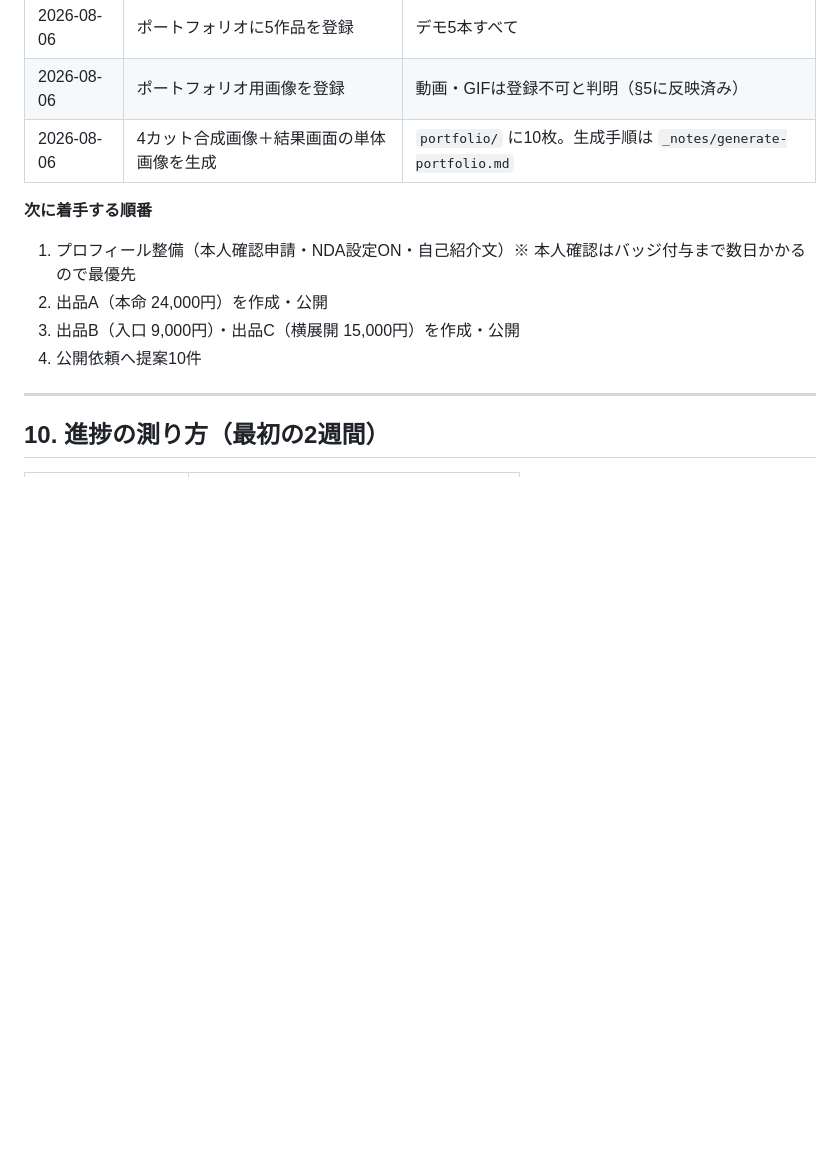
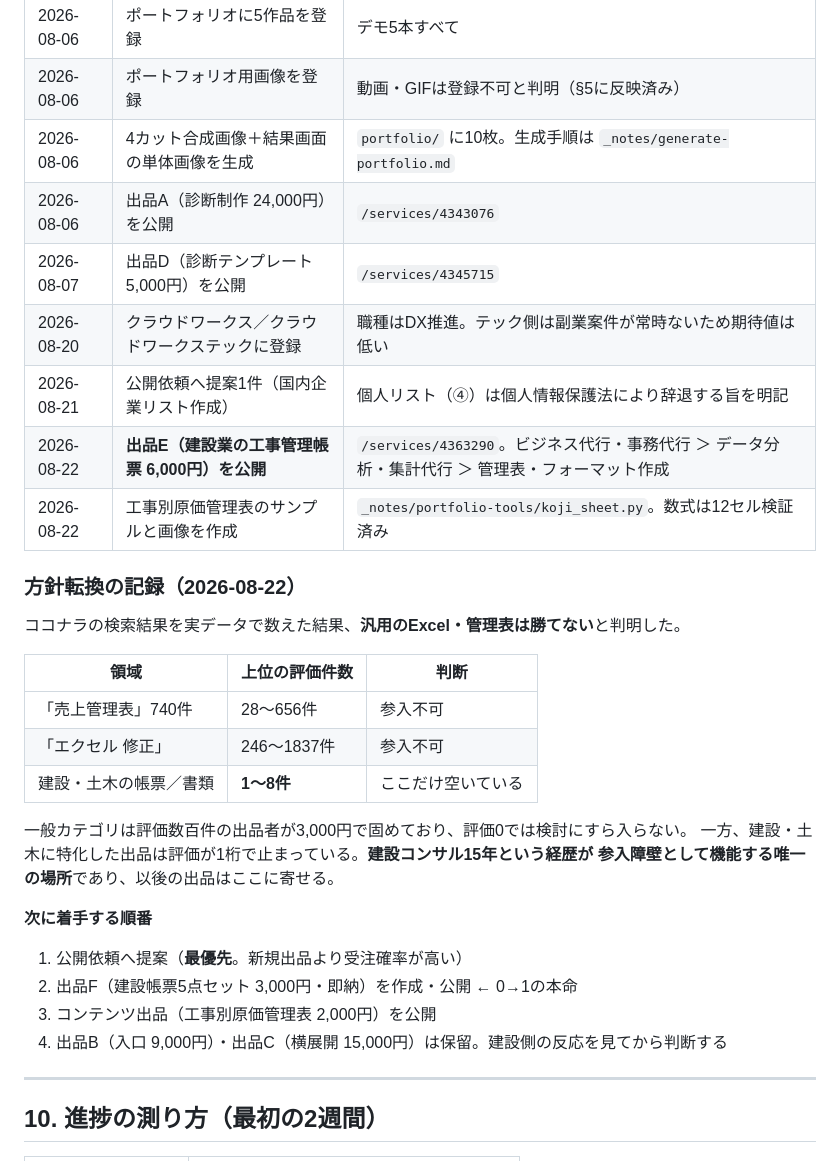
Before and after one commit to smart-life-diary/smart-life-diary.github.io, a Markdown page: _notes/coconala-launch-plan.md, the part around the change. GitHub-like rendering; blank space fills up the shorter version.

Commit message:
進捗ログを更新し、建設・土木特化への方針転換を記録
検索結果の実データから、汎用のExcel・管理表カテゴリは評価数百件の
出品者が固めており参入不可と判断。建設・土木の帳票は評価1〜8件で
空いているため、以後の出品はそちらに寄せる。

Co-Authored-By: Claude Opus 5 <noreply@anthropic.com>
Claude-Session: https://claude.ai/code/session_01F9sMyymGoCyBRjvSWP7idD

```diff
--- a/_notes/coconala-launch-plan.md
+++ b/_notes/coconala-launch-plan.md
@@ -516,13 +516,33 @@ slug は `isekai` / `side-biz` / `ai-level` / `shachiku` / `golf` の5種類。
 | 2026-08-06 | ポートフォリオに5作品を登録 | デモ5本すべて |
 | 2026-08-06 | ポートフォリオ用画像を登録 | 動画・GIFは登録不可と判明（§5に反映済み） |
 | 2026-08-06 | 4カット合成画像＋結果画面の単体画像を生成 | `portfolio/` に10枚。生成手順は `_notes/generate-portfolio.md` |
+| 2026-08-06 | 出品A（診断制作 24,000円）を公開 | `/services/4343076` |
+| 2026-08-07 | 出品D（診断テンプレート 5,000円）を公開 | `/services/4345715` |
+| 2026-08-20 | クラウドワークス／クラウドワークステックに登録 | 職種はDX推進。テック側は副業案件が常時ないため期待値は低い |
+| 2026-08-21 | 公開依頼へ提案1件（国内企業リスト作成） | 個人リスト（④）は個人情報保護法により辞退する旨を明記 |
+| 2026-08-22 | **出品E（建設業の工事管理帳票 6,000円）を公開** | `/services/4363290`。ビジネス代行・事務代行 ＞ データ分析・集計代行 ＞ 管理表・フォーマット作成 |
+| 2026-08-22 | 工事別原価管理表のサンプルと画像を作成 | `_notes/portfolio-tools/koji_sheet.py`。数式は12セル検証済み |
+
+### 方針転換の記録（2026-08-22）
+
+ココナラの検索結果を実データで数えた結果、**汎用のExcel・管理表は勝てない**と判明した。
+
+| 領域 | 上位の評価件数 | 判断 |
+|---|---|---|
+| 「売上管理表」740件 | 28〜656件 | 参入不可 |
+| 「エクセル 修正」 | 246〜1837件 | 参入不可 |
+| 建設・土木の帳票／書類 | **1〜8件** | ここだけ空いている |
+
+一般カテゴリは評価数百件の出品者が3,000円で固めており、評価0では検討にすら入らない。
+一方、建設・土木に特化した出品は評価が1桁で止まっている。**建設コンサル15年という経歴が
+参入障壁として機能する唯一の場所**であり、以後の出品はここに寄せる。
 
 **次に着手する順番**
 
-1. プロフィール整備（本人確認申請・NDA設定ON・自己紹介文）※ 本人確認はバッジ付与まで数日かかるので最優先
-2. 出品A（本命 24,000円）を作成・公開
-3. 出品B（入口 9,000円）・出品C（横展開 15,000円）を作成・公開
-4. 公開依頼へ提案10件
+1. 公開依頼へ提案（**最優先**。新規出品より受注確率が高い）
+2. 出品F（建設帳票5点セット 3,000円・即納）を作成・公開 ← 0→1の本命
+3. コンテンツ出品（工事別原価管理表 2,000円）を公開
+4. 出品B（入口 9,000円）・出品C（横展開 15,000円）は保留。建設側の反応を見てから判断する
 
 ---
 
```
